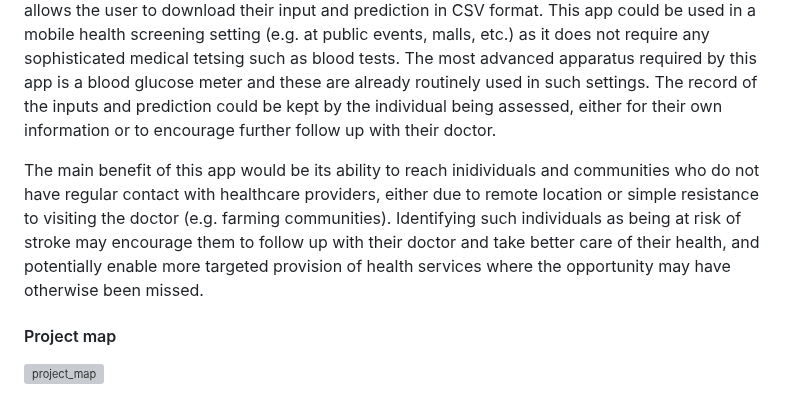
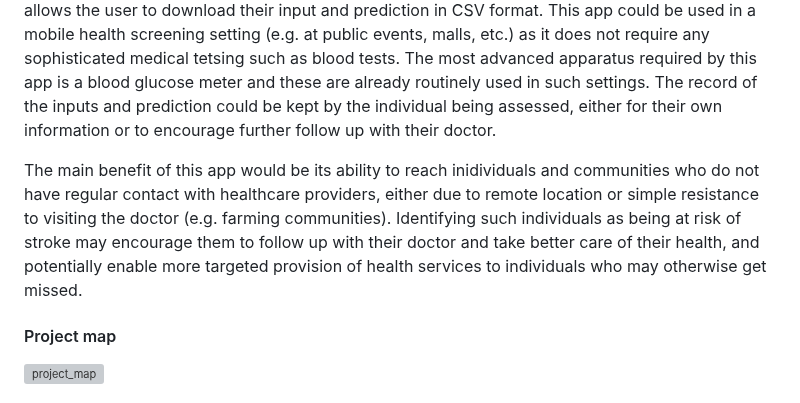
Before and after one commit to anna2023471/stroke_predictor, a Markdown page: README.md, the part around the change. GitHub-like rendering; grey boxes are pictures that could not be loaded.

```diff
--- a/README.md
+++ b/README.md
@@ -4,7 +4,7 @@
 
 The aim of this project was to use a machine learning model to create a stroke prediction web app that could be used in a basic health screening setting. The app takes in basic demographic and medical information, returns a binary classification of stroke risk (i.e. "at risk" or "not at risk"), and allows the user to download their input and prediction in CSV format. This app could be used in a mobile health screening setting (e.g. at public events, malls, etc.) as it does not require any sophisticated medical tetsing such as blood tests. The most advanced apparatus required by this app is a blood glucose meter and these are already routinely used in such settings. The record of the inputs and prediction could be kept by the individual being assessed, either for their own information or to encourage further follow up with their doctor.
 
-The main benefit of this app would be its ability to reach inidividuals and communities who do not have regular contact with healthcare providers, either due to remote location or simple resistance to visiting the doctor (e.g. farming communities). Identifying such individuals as being at risk of stroke may encourage them to follow up with their doctor and take better care of their health, and potentially enable more targeted provision of health services where the opportunity may have otherwise been missed.
+The main benefit of this app would be its ability to reach inidividuals and communities who do not have regular contact with healthcare providers, either due to remote location or simple resistance to visiting the doctor (e.g. farming communities). Identifying such individuals as being at risk of stroke may encourage them to follow up with their doctor and take better care of their health, and potentially enable more targeted provision of health services to individuals who may otherwise get missed.
 
 #### Project map
 ![project_map](https://github.com/anna2023471/stroke_predictor/assets/132623167/132a35c3-6e1a-4f6d-abef-40e2f727db40)
```
